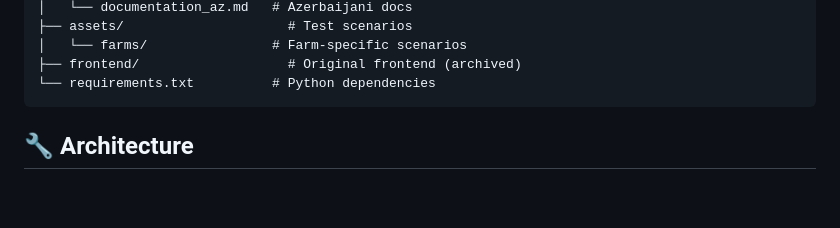
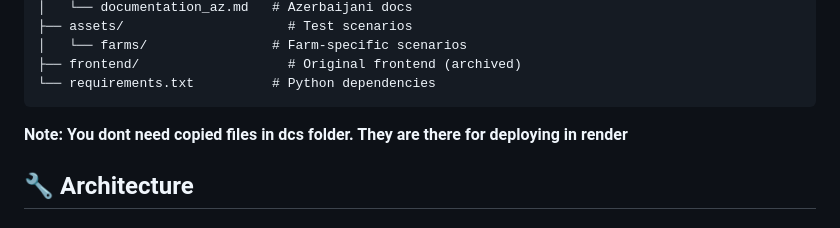
Before and after one commit to haulfi/digirella, a Markdown page: README.md, the part around the change. Rendered like a GitHub page; blank space fills up the shorter version.

Commit message:
added note to readme

````diff
--- a/README.md
+++ b/README.md
@@ -90,7 +90,7 @@ DigiRella/
 ├── frontend/                   # Original frontend (archived)
 └── requirements.txt          # Python dependencies
 ```
-
+**Note: You dont need copied files in dcs folder. They are there for deploying in render**
 ## 🔧 Architecture
 
 ### Backend Architecture
````
